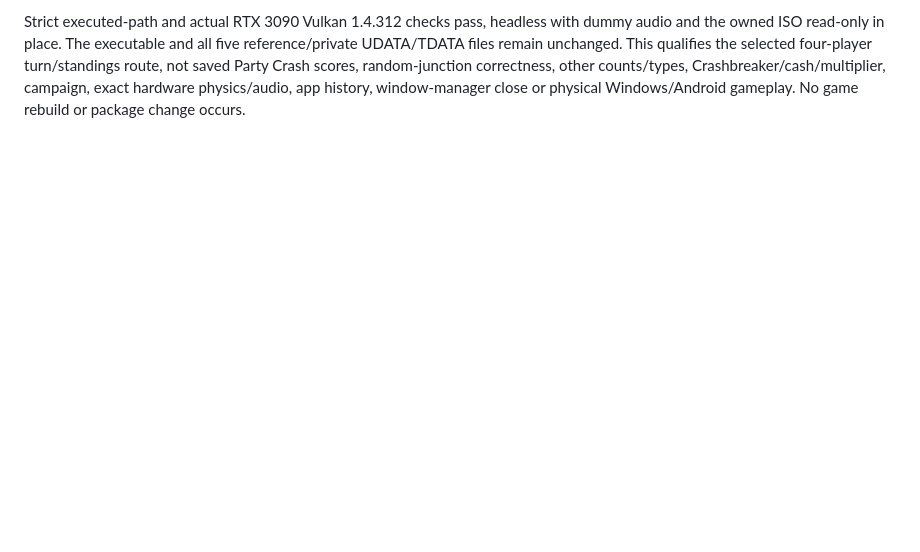
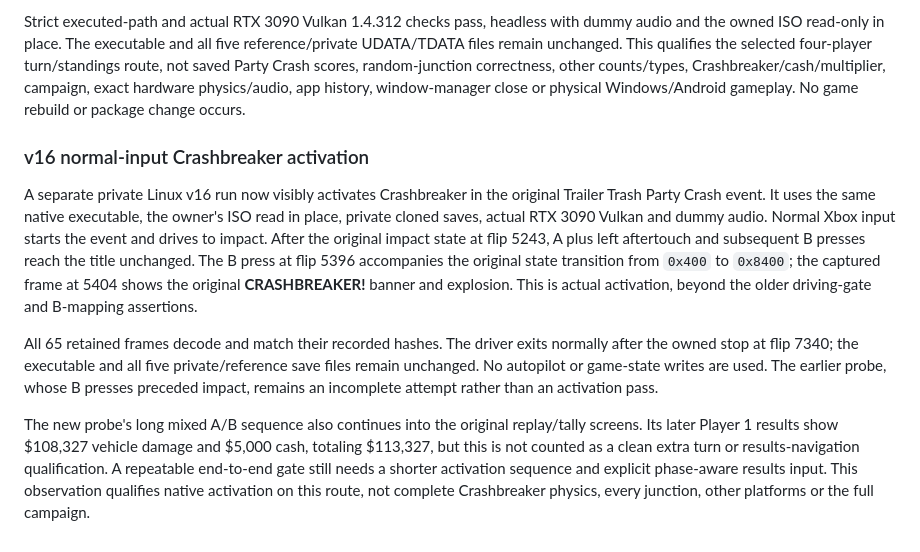
Before and after one commit to centrexity/GamePKG, a Markdown page: docs/native-windows-gameplay-validation.md, the part around the change. Drawn GitHub-style; blank space fills up the shorter version.

Commit message:
Record native Crashbreaker activation and probe limits

```diff
--- a/docs/native-windows-gameplay-validation.md
+++ b/docs/native-windows-gameplay-validation.md
@@ -1604,3 +1604,29 @@ selected four-player turn/standings route, not saved Party Crash scores,
 random-junction correctness, other counts/types, Crashbreaker/cash/multiplier,
 campaign, exact hardware physics/audio, app history, window-manager close or
 physical Windows/Android gameplay. No game rebuild or package change occurs.
+
+### v16 normal-input Crashbreaker activation
+
+A separate private Linux v16 run now visibly activates Crashbreaker in the
+original Trailer Trash Party Crash event. It uses the same native executable,
+the owner's ISO read in place, private cloned saves, actual RTX 3090 Vulkan and
+dummy audio. Normal Xbox input starts the event and drives to impact. After
+the original impact state at flip 5243, A plus left aftertouch and subsequent
+B presses reach the title unchanged. The B press at flip 5396 accompanies the
+original state transition from `0x400` to `0x8400`; the captured frame at 5404
+shows the original **CRASHBREAKER!** banner and explosion. This is actual
+activation, beyond the older driving-gate and B-mapping assertions.
+
+All 65 retained frames decode and match their recorded hashes. The driver
+exits normally after the owned stop at flip 7340; the executable and all five
+private/reference save files remain unchanged. No autopilot or game-state
+writes are used. The earlier probe, whose B presses preceded impact, remains
+an incomplete attempt rather than an activation pass.
+
+The new probe's long mixed A/B sequence also continues into the original
+replay/tally screens. Its later Player 1 results show $108,327 vehicle damage
+and $5,000 cash, totaling $113,327, but this is not counted as a clean extra
+turn or results-navigation qualification. A repeatable end-to-end gate still
+needs a shorter activation sequence and explicit phase-aware results input.
+This observation qualifies native activation on this route, not complete
+Crashbreaker physics, every junction, other platforms or the full campaign.
```
